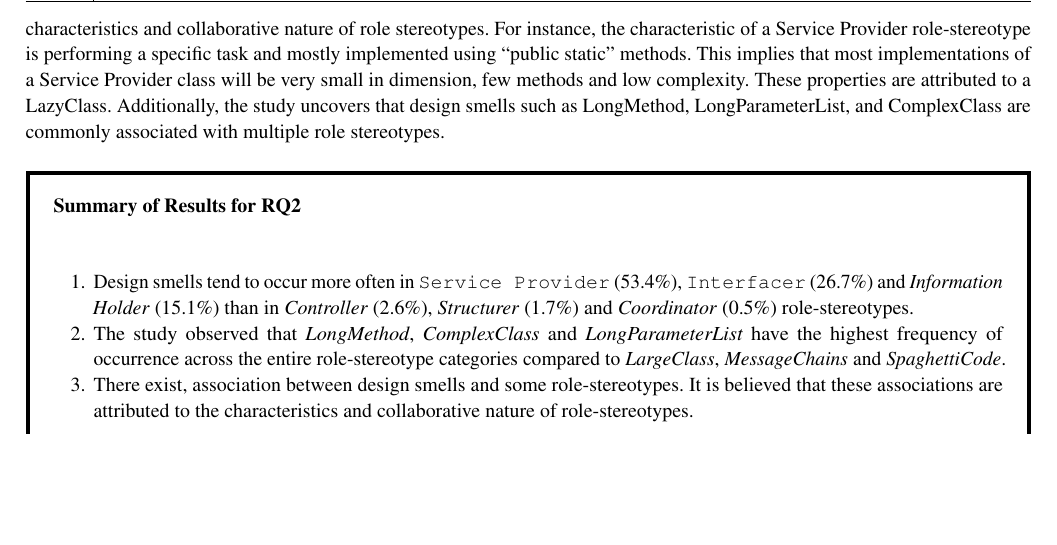
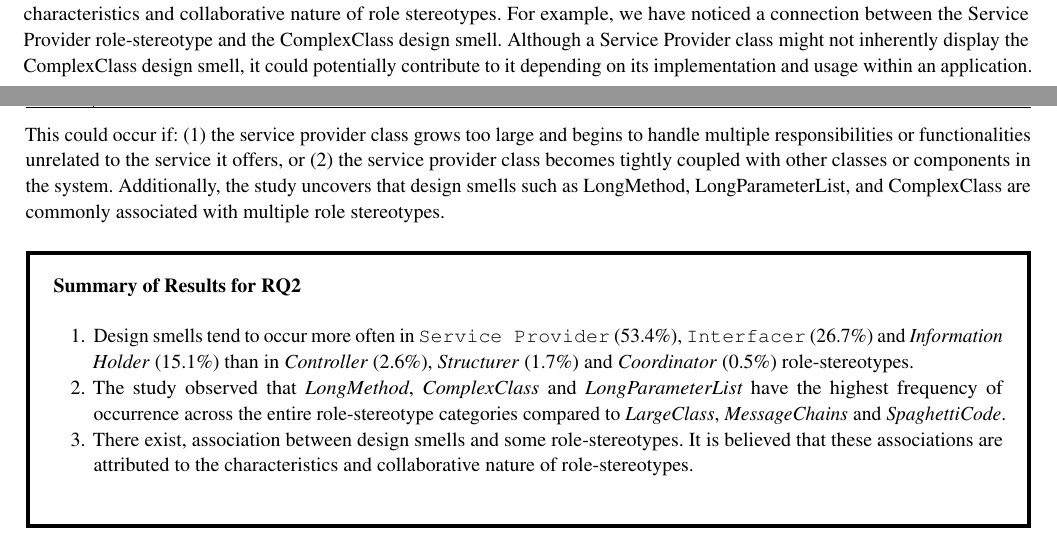
Before and after one commit to unlv-evol/roles-smells-metrics-paper, a LaTeX thesis (paper/wileyNJDv5_AMA.tex): part of page 18 of 28 before the commit and two parts of pages 17 and 18 of 28 after it, the two joined at a grey line, cut so that both start at the same text, the shorter picture padded with empty space. The pictures show the PDF file paper/wileyNJDv5_AMA.pdf that the author committed with the source.

```diff
--- a/paper/wileyNJDv5_AMA.tex
+++ b/paper/wileyNJDv5_AMA.tex
@@ -706,7 +706,7 @@
 		\label{table:assoc_ds_rs}
 	\end{table*}
 
-	\textbf{Association Rule Mining:} The results of association rule mining are presented in Table \ref{table:assoc_ds_rs}. Evidently, associations between design smells and specific role stereotypes are observable. These associations can be reasonably attributed to the inherent characteristics and collaborative nature of role stereotypes. For instance, the characteristic of a Service Provider role-stereotype is performing a specific task and mostly implemented using “public static” methods. This implies that most implementations of a Service Provider class will be very small in dimension, few methods and low complexity. These properties are attributed to a LazyClass. Additionally, the study uncovers that design smells such as LongMethod, LongParameterList, and ComplexClass are commonly associated with multiple role stereotypes.
+	\textbf{Association Rule Mining:} The results of association rule mining are presented in Table \ref{table:assoc_ds_rs}. Evidently, associations between design smells and specific role stereotypes are observable. These associations can be reasonably attributed to the inherent characteristics and collaborative nature of role stereotypes. For example, we have noticed a connection between the Service Provider role-stereotype and the ComplexClass design smell. Although a Service Provider class might not inherently display the ComplexClass design smell, it could potentially contribute to it depending on its implementation and usage within an application. This could occur if: (1) the service provider class grows too large and begins to handle multiple responsibilities or functionalities unrelated to the service it offers, or (2) the service provider class becomes tightly coupled with other classes or components in the system. Additionally, the study uncovers that design smells such as LongMethod, LongParameterList, and ComplexClass are commonly associated with multiple role stereotypes.
 		\begin{boxwithhead}
 		{Summary of Results for RQ2}
 		{\noindent
```
Also changed, not shown: paper/listings__.sty (renamed from paper/listings.sty), paper/wileyNJDv5_AMA.pdf, 5 other files.
